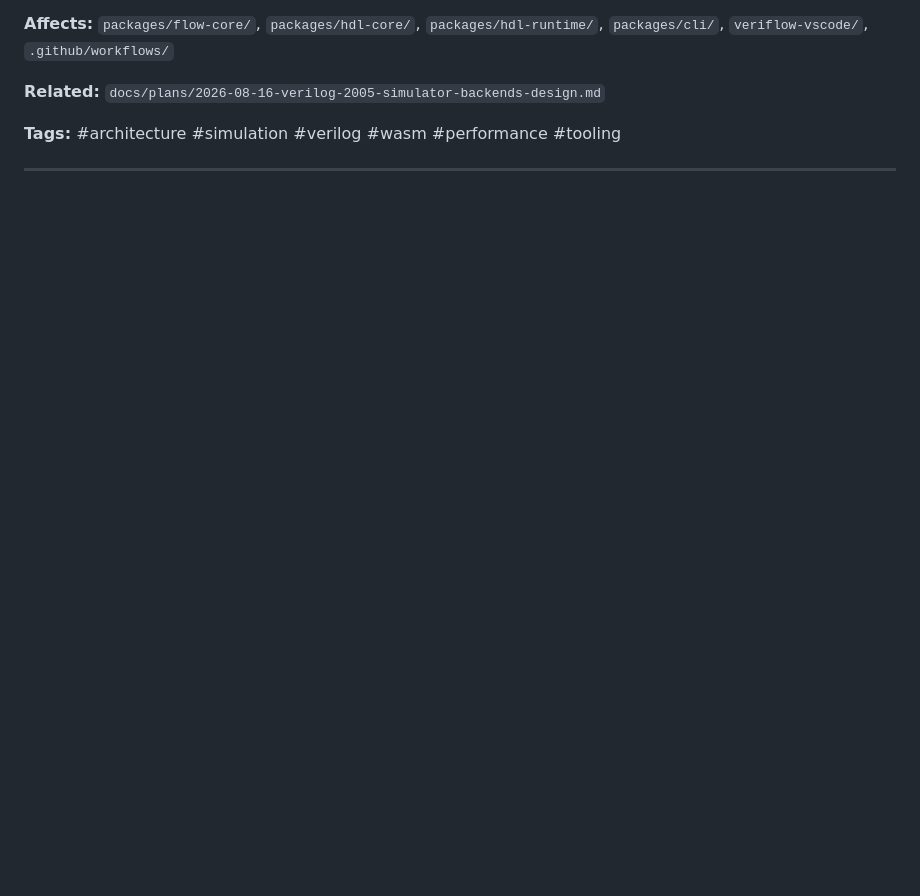
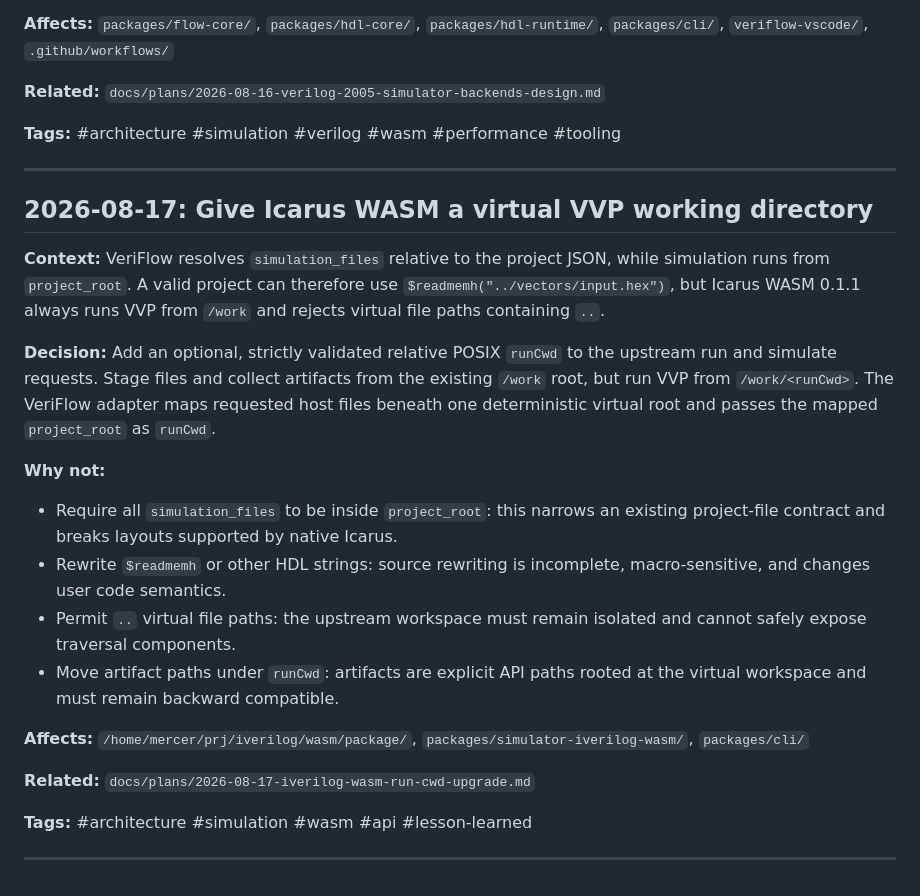
Before and after one commit to AlexMercer12138/VeriFlow, a Markdown page: docs/DECISIONS.md, the part around the change. Rendered like a GitHub page; blank space fills up the shorter version.

Commit message:
docs(sim): record wasm run cwd upgrade

```diff
--- a/docs/DECISIONS.md
+++ b/docs/DECISIONS.md
@@ -310,3 +310,35 @@ silently mix engines or fall back between them during one simulation.
 **Tags:** #architecture #simulation #verilog #wasm #performance #tooling
 
 ---
+
+## 2026-08-17: Give Icarus WASM a virtual VVP working directory
+
+**Context:** VeriFlow resolves `simulation_files` relative to the project JSON,
+while simulation runs from `project_root`. A valid project can therefore use
+`$readmemh("../vectors/input.hex")`, but Icarus WASM 0.1.1 always runs VVP from
+`/work` and rejects virtual file paths containing `..`.
+
+**Decision:** Add an optional, strictly validated relative POSIX `runCwd` to
+the upstream run and simulate requests. Stage files and collect artifacts from
+the existing `/work` root, but run VVP from `/work/<runCwd>`. The VeriFlow
+adapter maps requested host files beneath one deterministic virtual root and
+passes the mapped `project_root` as `runCwd`.
+
+**Why not:**
+- Require all `simulation_files` to be inside `project_root`: this narrows an
+  existing project-file contract and breaks layouts supported by native Icarus.
+- Rewrite `$readmemh` or other HDL strings: source rewriting is incomplete,
+  macro-sensitive, and changes user code semantics.
+- Permit `..` virtual file paths: the upstream workspace must remain isolated
+  and cannot safely expose traversal components.
+- Move artifact paths under `runCwd`: artifacts are explicit API paths rooted
+  at the virtual workspace and must remain backward compatible.
+
+**Affects:** `/home/mercer/prj/iverilog/wasm/package/`,
+`packages/simulator-iverilog-wasm/`, `packages/cli/`
+
+**Related:** `docs/plans/2026-08-17-iverilog-wasm-run-cwd-upgrade.md`
+
+**Tags:** #architecture #simulation #wasm #api #lesson-learned
+
+---
```
Also changed, not shown: docs/plans/2026-08-17-iverilog-wasm-run-cwd-upgrade.md (added, +68 -0 lines).
